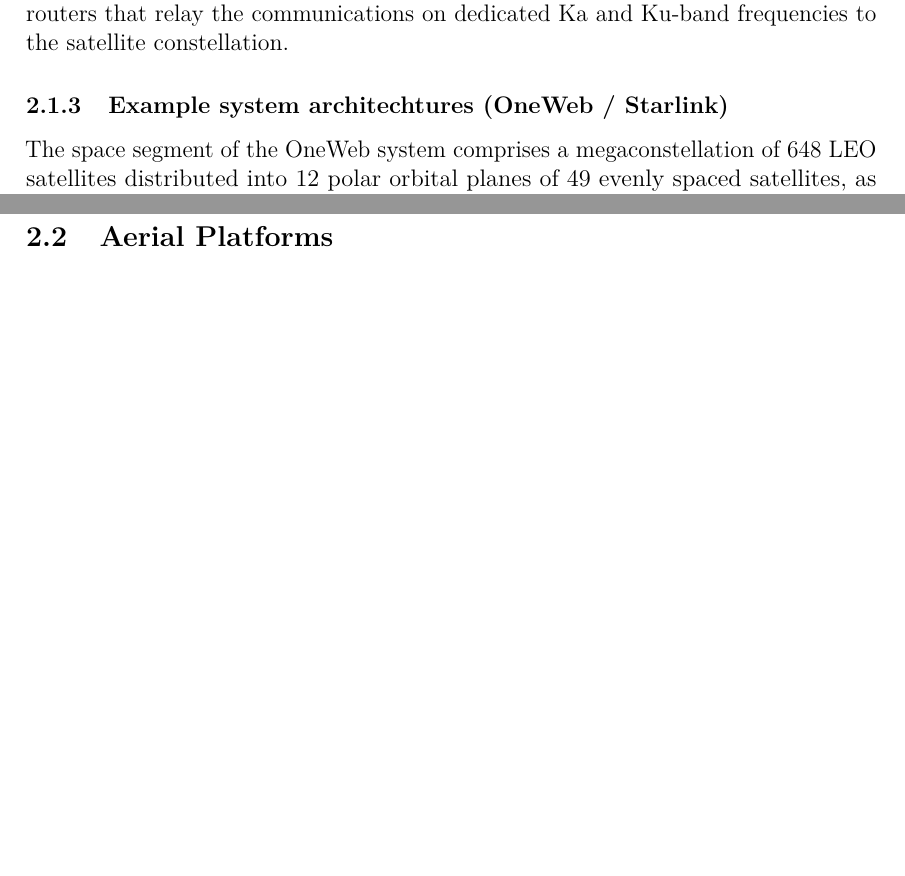
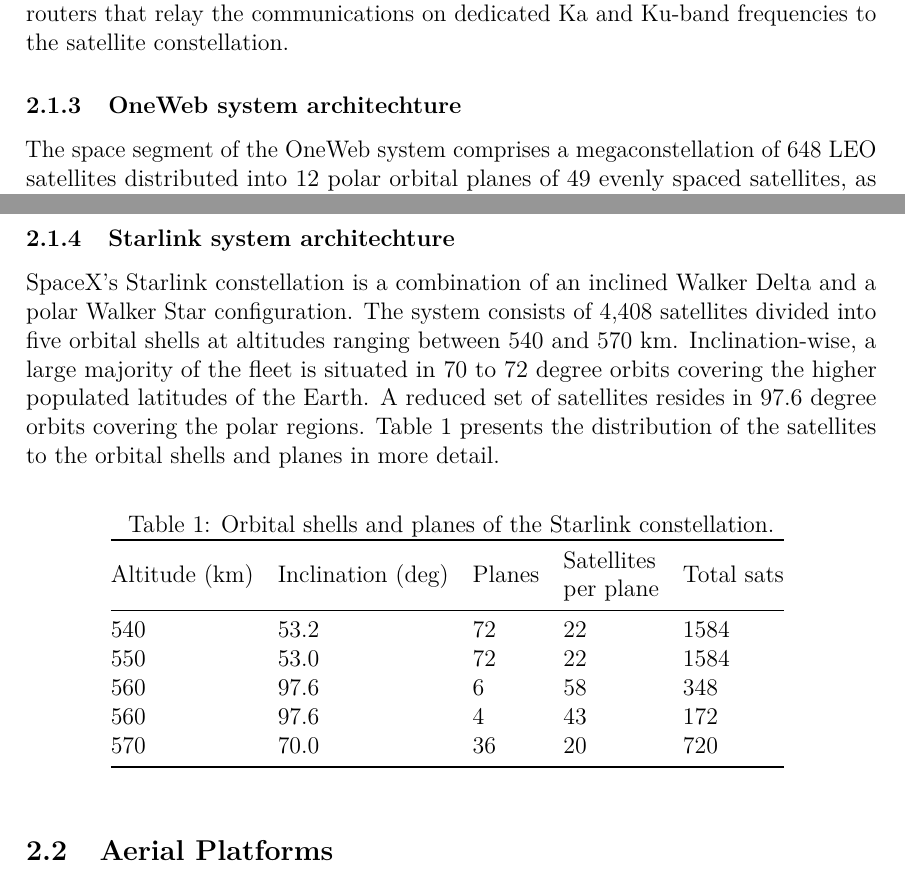
Before and after one commit to msaynevirta/vsat-uplink-interception, a LaTeX thesis (doc/main.tex): two parts of pages 12 and 14 of 37, joined at a grey line, cut so that both start at the same text, the shorter picture padded with empty space. The pictures show the PDF file doc/main.pdf that the author committed with the source.

Commit message:
starlink system architecture + comments

```diff
--- a/doc/main.tex
+++ b/doc/main.tex
@@ -565,8 +565,9 @@
 
 The services are built around vendor-specific user terminals working as WiFi routers that relay the communications on dedicated Ka and Ku-band frequencies to the satellite constellation.
 
-\subsubsection{Example system architechtures (OneWeb / Starlink)}
-%%%%%%%%%%%%%%%%%%  APPENDIX: COMPARISON TABLE  %%%%%%%%%%%%%%%%%%
+\subsubsection{OneWeb system architechture}
+% Beam forming etc. painotusta pitää säätää uuden suunnan mukaiseksi
+
 %%%%%%%%%%%%%%%%%%  FIGURE: ONEWEB NETWORK ARCHITECTURE HERE  %%%%%%%%%%%%%%%%%%
 The space segment of the OneWeb system comprises a megaconstellation of 648 LEO satellites distributed into 12 polar orbital planes of 49 evenly spaced satellites, as well as a number of in-orbit spares.
 Operational satellites fly in an inclined polar orbit with an altitude of 1200 km.
@@ -603,6 +604,28 @@
 
 OneWeb satellite system makes use of a bent pipe architecture for both its forward and return links.
 In the forward direction, each Ku-band user terminal downlink maps onto a predetermined Ka-band gateway uplink and vice-versa in the return direction \cite{worldvu2016loi, portillo2019technical}.
+
+\subsubsection{Starlink system architechture}
+SpaceX's Starlink constellation is a combination of an inclined Walker Delta and a polar Walker Star configuration.
+The system consists of 4,408 satellites divided into five orbital shells at altitudes ranging between 540 and 570 km.
+Inclination-wise, a large majority of the fleet is situated in 70 to 72 degree orbits covering the higher populated latitudes of the Earth.
+A reduced set of satellites resides in 97.6 degree orbits covering the polar regions.
+Table \ref{table-starlink-orbits} presents the distribution of the satellites to the orbital shells and planes in more detail.
+
+\begin{table}[h]
+  \centering
+  \caption{Orbital shells and planes of the Starlink constellation.}
+  \begin{tabular}{@{}lllll@{}}
+  \toprule
+  Altitude (km) & Inclination (deg) & Planes & \begin{tabular}[c]{@{}l@{}}Satellites\\ per plane\end{tabular} & Total sats \\ \midrule
+  540 & 53.2 & 72 & 22 & 1584 \\
+  550 & 53.0 & 72 & 22 & 1584 \\
+  560 & 97.6 & 6  & 58 & 348  \\
+  560 & 97.6 & 4  & 43 & 172  \\
+  570 & 70.0 & 36 & 20 & 720  \\ \bottomrule
+  \end{tabular}
+  \label{table-starlink-orbits}
+\end{table}
 
 \subsection{Aerial Platforms} \label{sect-aerial-platforms}
 \subsubsection{Technical capabilities}
```
Also changed, not shown: doc/main.pdf, doc/main.tex (14 more changed lines).
